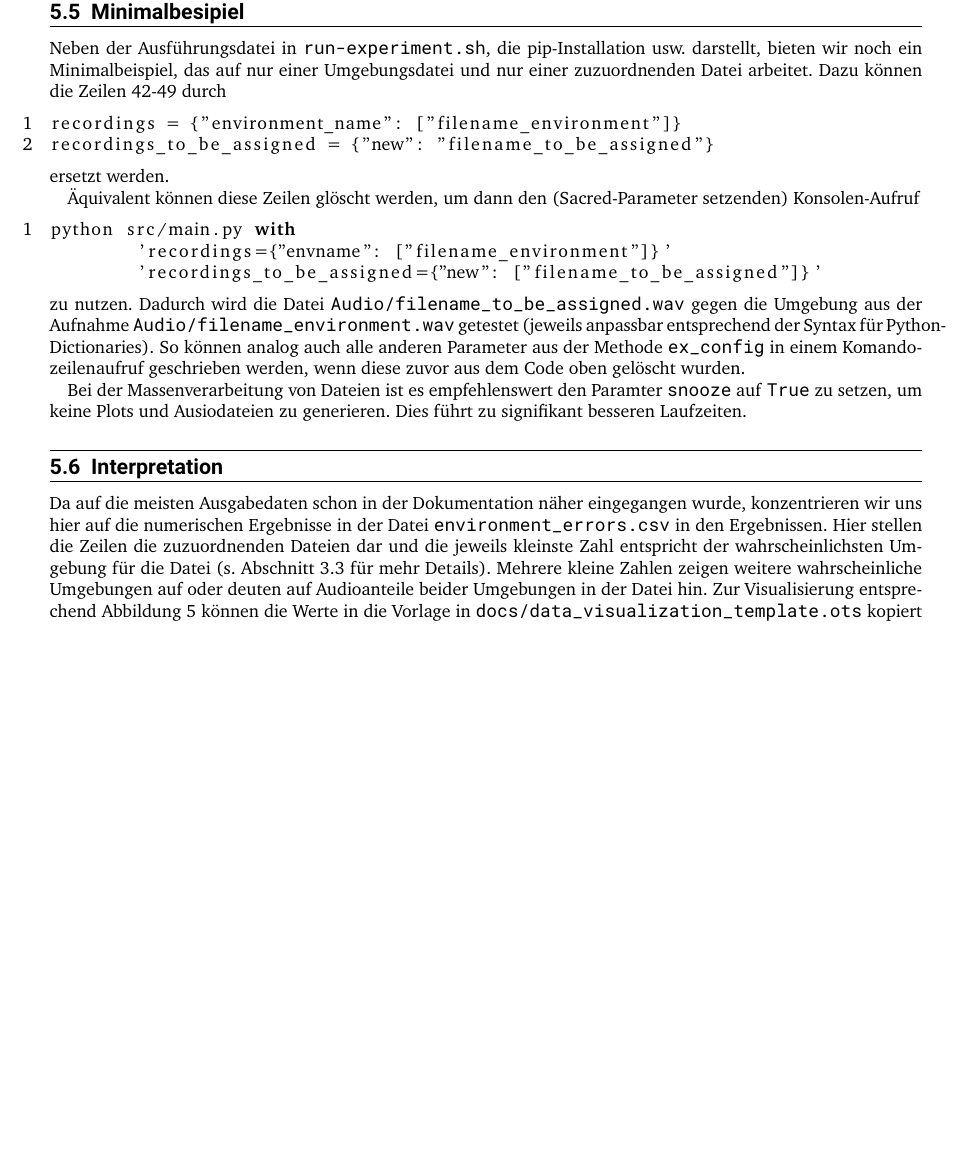
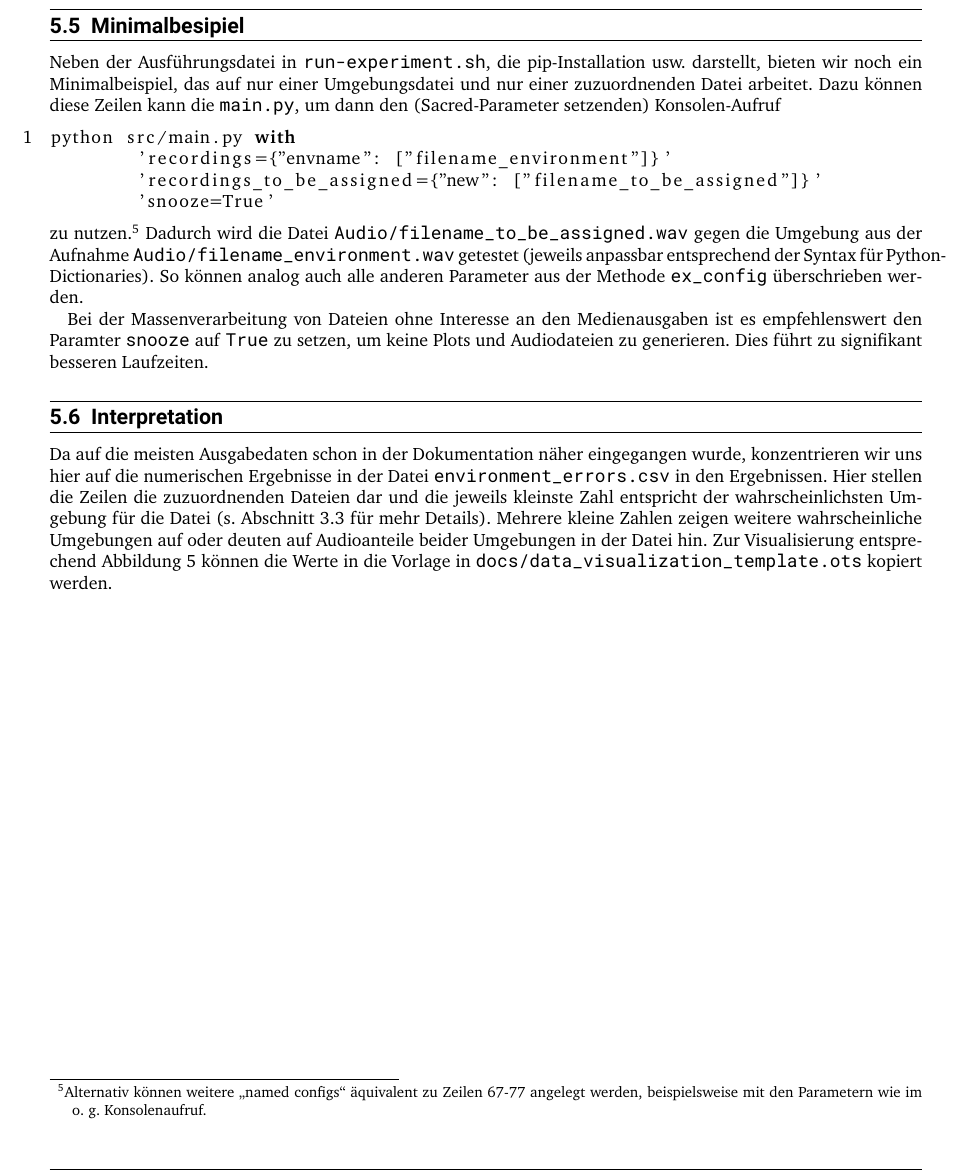
Before and after one commit to pollti/P4FM, a LaTeX document (docs/documentation.tex): part of page 14 of 15, cut so that both start at the same text, the shorter picture padded with empty space. Compiled offline with XeLaTeX.

Commit message:
updated documentation for last updates

```diff
--- a/docs/documentation.tex
+++ b/docs/documentation.tex
@@ -356,23 +356,19 @@ In der Datei \texttt{src/main.py}, können Funktionalitäten (de-)aktiviert werd
 \paragraph{Metriken} (Code-Kommentar „\texttt{Comparision metric parameters}“): Die in Abschnitt \ref{envdetect} genannten Metrikanpassungen können eingestellt werden.
 
 \subsection{Minimalbesipiel}
-Neben der Ausführungsdatei in \texttt{run-experiment.sh}, die pip-Installation usw. darstellt, bieten wir noch ein Minimalbeispiel, das auf nur einer Umgebungsdatei und nur einer zuzuordnenden Datei arbeitet. Dazu können die Zeilen 42-49 durch
-\begin{lstlisting}[numbers=left,language=Python]
-recordings = {"environment_name": ["filename_environment"]}
-recordings_to_be_assigned = {"new": "filename_to_be_assigned"}
-\end{lstlisting}
-ersetzt werden.
-
-Äquivalent können diese Zeilen glöscht werden, um dann den (Sacred-Parameter setzenden) Konsolen-Aufruf
+Neben der Ausführungsdatei in \texttt{run-experiment.sh}, die pip-Installation usw. darstellt, bieten wir noch ein Minimalbeispiel, das auf nur einer Umgebungsdatei und nur einer zuzuordnenden Datei arbeitet.
+Dazu können diese Zeilen kann die \texttt{main.py}, um dann den (Sacred-Parameter setzenden) Konsolen-Aufruf
 \begin{lstlisting}[numbers=left,stepnumber=5,firstnumber=1,numberfirstline=true,showstringspaces=false,language=Python]
 python src/main.py with
 	'recordings={"envname": ["filename_environment"]}'
 	'recordings_to_be_assigned={"new": ["filename_to_be_assigned"]}'
+	'snooze=True'
 \end{lstlisting}
-zu nutzen.
-Dadurch wird die Datei \texttt{Audio/filename\_to\_be\_assigned.wav} gegen die Umgebung aus der Aufnahme \texttt{Audio/filename\_environment.wav} getestet (jeweils anpassbar entsprechend der Syntax für Python-Dictionaries). So können analog auch alle anderen Parameter aus der Methode \texttt{ex\_config} in einem Komandozeilenaufruf geschrieben werden, wenn diese zuvor aus dem Code oben gelöscht wurden.
+zu nutzen.\footnote{Alternativ können weitere „named configs“ äquivalent zu Zeilen 67-77 angelegt werden, beispielsweise mit den Parametern wie im o.~g. Konsolenaufruf.
+}
+Dadurch wird die Datei \texttt{Audio/filename\_to\_be\_assigned.wav} gegen die Umgebung aus der Aufnahme \texttt{Audio/filename\_environment.wav} getestet (jeweils anpassbar entsprechend der Syntax für Python-Dictionaries). So können analog auch alle anderen Parameter aus der Methode \texttt{ex\_config} überschrieben werden.
 
-Bei der Massenverarbeitung von Dateien ist es empfehlenswert den Paramter \texttt{snooze} auf \texttt{True} zu setzen, um keine Plots und Ausiodateien zu generieren. Dies führt zu signifikant besseren Laufzeiten.
+Bei der Massenverarbeitung von Dateien ohne Interesse an den Medienausgaben ist es empfehlenswert den Paramter \texttt{snooze} auf \texttt{True} zu setzen, um keine Plots und Audiodateien zu generieren. Dies führt zu signifikant besseren Laufzeiten.
 
 \subsection{Interpretation}
 
```
Also changed, not shown: docs/documentation.tex (6 more changed lines).
